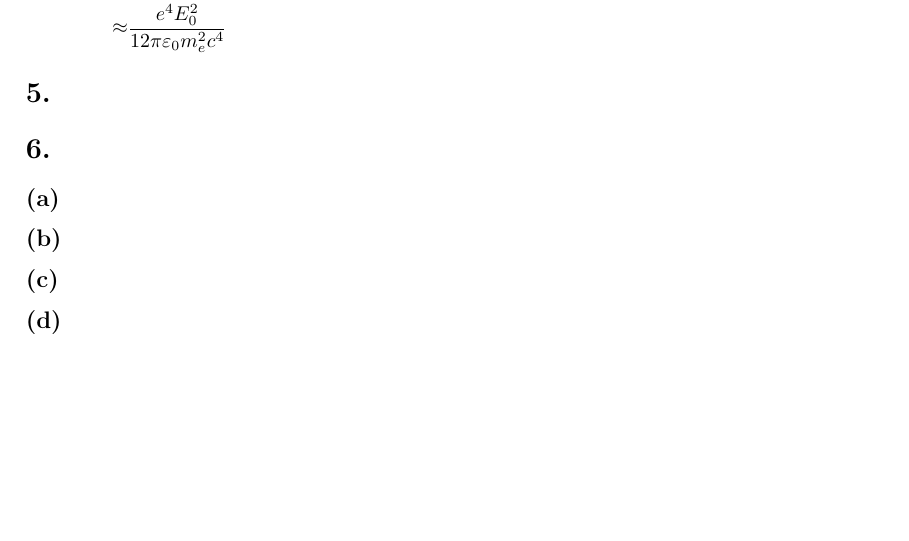
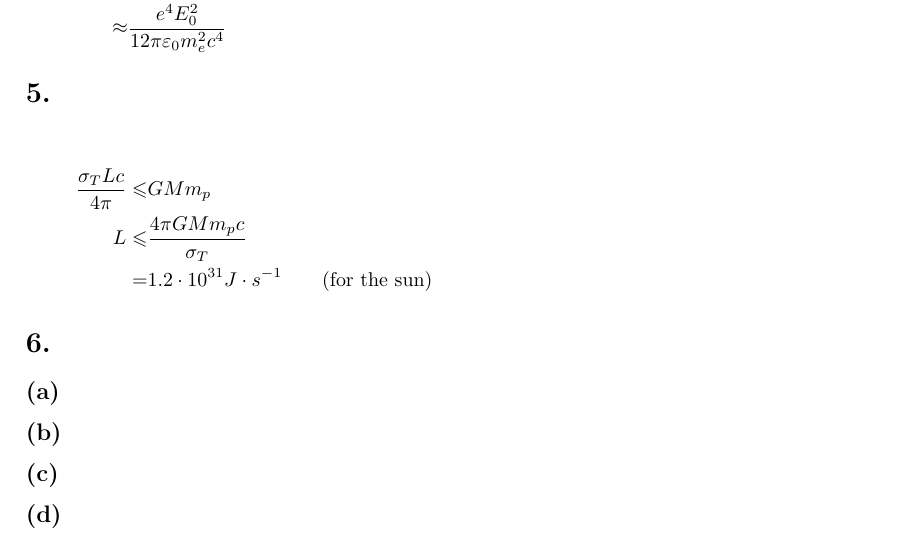
Before and after one commit to yuyichao/8.311, a LaTeX problem sheet (pset/pset4/pset4.tex): part of page 4 of 4, cut so that both start at the same text, the shorter picture padded with empty space. Compiled offline with pdfLaTeX; a LaTeX package or settings file that is missing is left out.

Commit message:
[pset4] p5

```diff
--- a/pset/pset4/pset4.tex
+++ b/pset/pset4/pset4.tex
@@ -211,6 +211,11 @@ The radiation (and therefore the stress tensor) has mirror symmetry along each a
 }
 
 \section{}
+\eqar{
+  \frac{\sigma_TL c}{4\pi}\leqslant&GMm_p\\
+  L\leqslant&\frac{4\pi GMm_p c}{\sigma_T}\\
+  =&1.2\cdot10^{31}J\cdot s^{-1}\qquad\text{(for the sun)}
+}
 
 \section{}
 \subsection{}
```
Also changed, not shown: pset/pset4/pset4.pdf.
